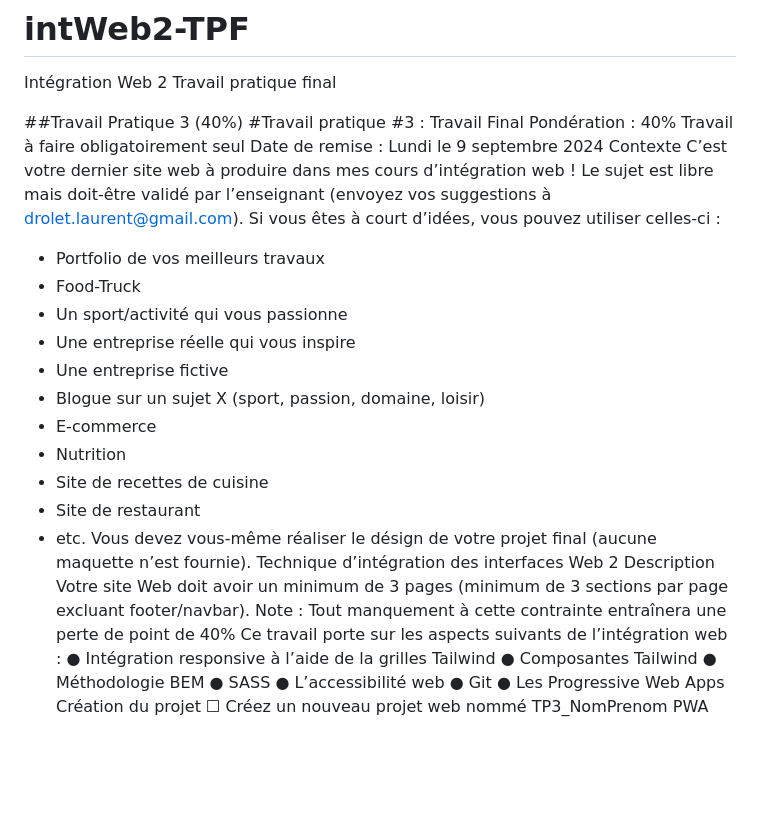
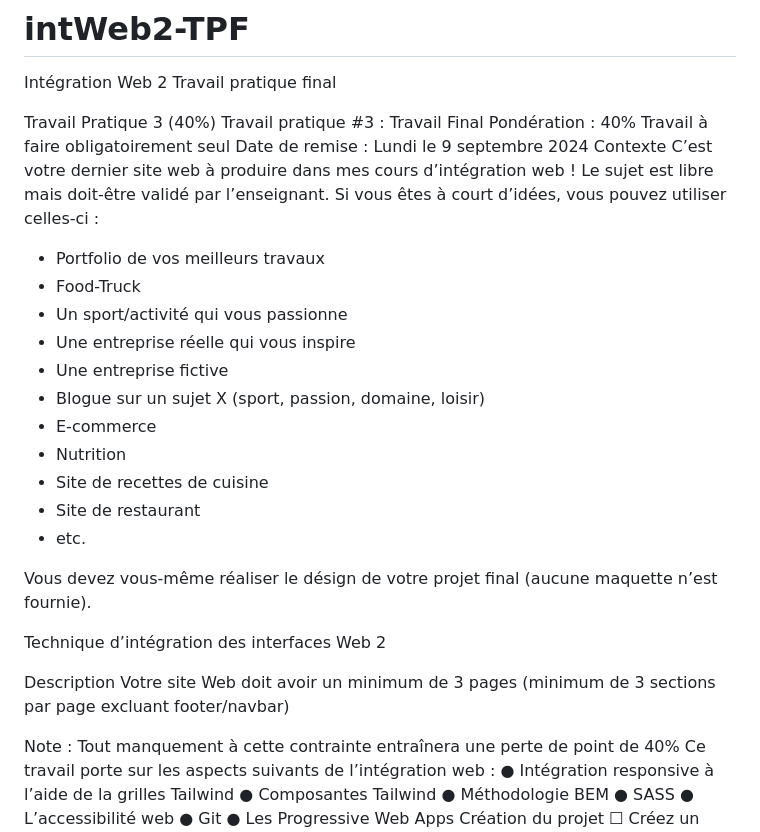
Before and after one commit to lucascomt/intWeb2-TPF, a Markdown page: README.md, the part around the change. Drawn GitHub-style; blank space fills up the shorter version.

Commit message:
maj readme

```diff
--- a/README.md
+++ b/README.md
@@ -1,15 +1,14 @@
 # intWeb2-TPF
 Intégration Web 2 Travail pratique final
 
-##Travail Pratique 3 (40%)
-#Travail pratique #3 : Travail Final
+Travail Pratique 3 (40%)
+Travail pratique #3 : Travail Final
 Pondération : 40%
 Travail à faire obligatoirement seul
 Date de remise : Lundi le 9 septembre 2024
 Contexte
 C’est votre dernier site web à produire dans mes cours d’intégration web !
-Le sujet est libre mais doit-être validé par l’enseignant (envoyez vos suggestions à
-drolet.laurent@gmail.com).
+Le sujet est libre mais doit-être validé par l’enseignant.
 Si vous êtes à court d’idées, vous pouvez utiliser celles-ci :
 - Portfolio de vos meilleurs travaux
 - Food-Truck
@@ -22,11 +21,15 @@ Si vous êtes à court d’idées, vous pouvez utiliser celles-ci :
 - Site de recettes de cuisine
 - Site de restaurant
 - etc.
+
 Vous devez vous-même réaliser le désign de votre projet final (aucune maquette n’est fournie).
+
 Technique d’intégration des interfaces Web 2
+
 Description
 Votre site Web doit avoir un minimum de 3 pages (minimum de 3 sections par page excluant
-footer/navbar).
+footer/navbar)
+
 Note : Tout manquement à cette contrainte entraînera une perte de point de 40%
 Ce travail porte sur les aspects suivants de l’intégration web :
 ● Intégration responsive à l’aide de la grilles Tailwind
```
